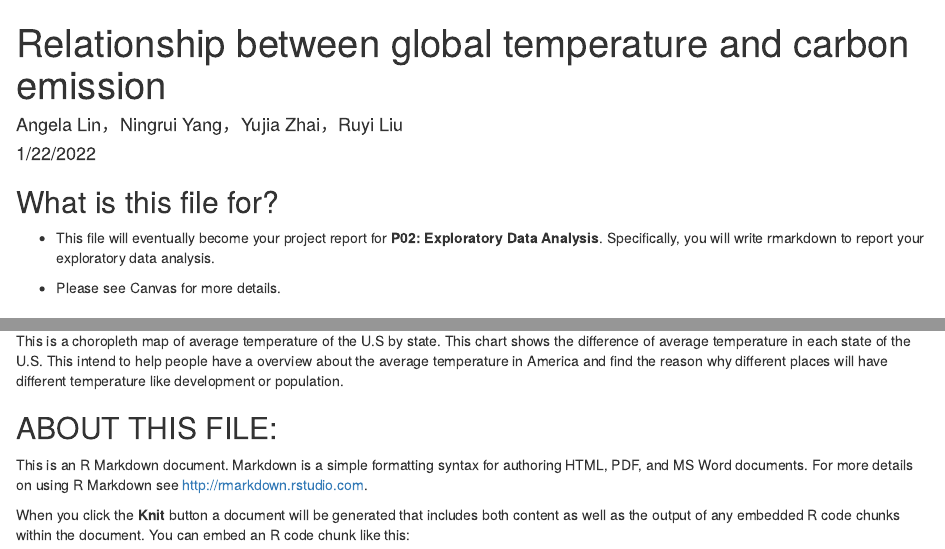
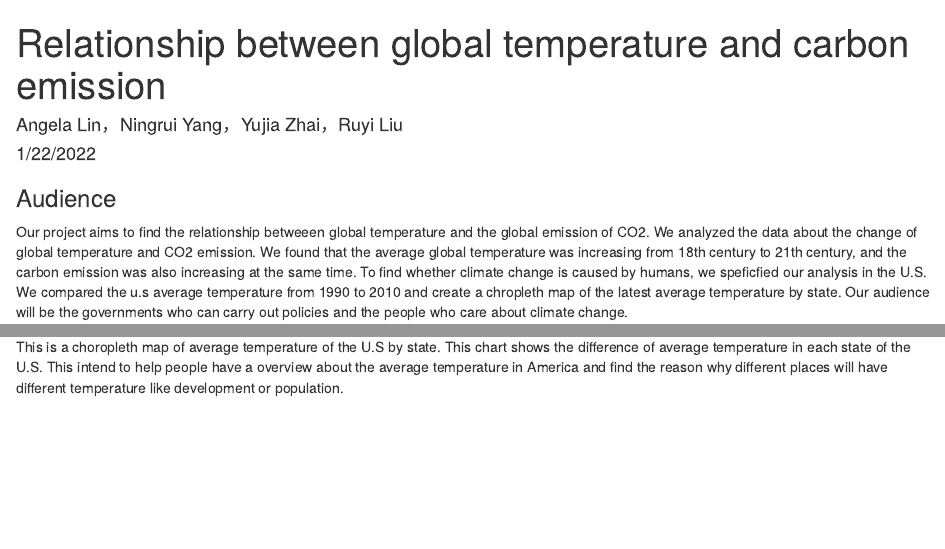
Before and after one commit to info-201a-wi22/final-project-starter-Angelaaalin, an R Markdown document (docs/index.Rmd): the page in a window 1100 px wide, from its top, and a second part further down, joined at a grey line. Rendered offline with R 4.5, knitr and Pandoc, with nearby package versions; some code elsewhere in the file could not run offline.

Commit message:
final version

````diff
--- a/docs/index.Rmd
+++ b/docs/index.Rmd
@@ -10,12 +10,6 @@ library("ggplot2")
 library("dplyr")
 knitr::opts_chunk$set(echo = TRUE)
 ```
-
-## What is this file for?
-
-* This file will eventually become your project report for **P02: Exploratory Data Analysis**. Specifically, you will write rmarkdown to report your exploratory data analysis.
-
-* Please see Canvas for more details.
 
 ### Audience
 Our project aims to find the relationship betweeen global temperature and the global emission of CO2. We analyzed the data about the change of global temperature and CO2 emission. We found that the average global temperature was increasing from 18th century to 21th century, and the carbon emission was also increasing at the same time. To find whether climate change is caused by humans, we speficfied our analysis in the U.S. We compared the u.s average temperature from 1990 to 2010 and create a chropleth map of the latest average temperature by state. Our audience will be the governments who can carry out policies and the people who care about climate change.
@@ -128,9 +122,3 @@ source("../source/U.S_Temperature_Overview.R")
 map
 ```
 This is a choropleth map of average temperature of the U.S by state. This chart shows the difference of average temperature in each state of the U.S. This intend to help people have a overview about the average temperature in America and find the reason why different places will have different temperature like development or population.
-
-## ABOUT THIS FILE:
-
-This is an R Markdown document. Markdown is a simple formatting syntax for authoring HTML, PDF, and MS Word documents. For more details on using R Markdown see <http://rmarkdown.rstudio.com>.
-
-When you click the **Knit** button a document will be generated that includes both content as well as the output of any embedded R code chunks within the document. You can embed an R code chunk like this:
````
Also changed, not shown: 1 other file.
